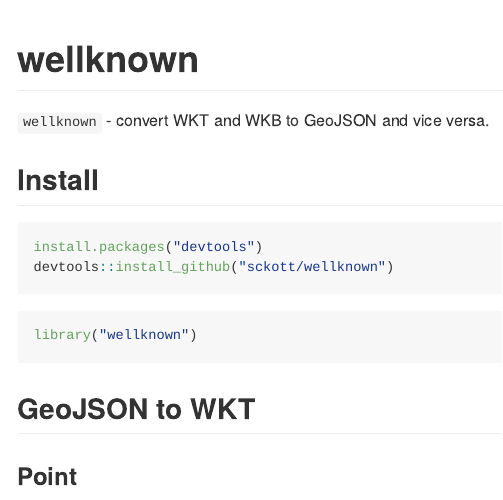
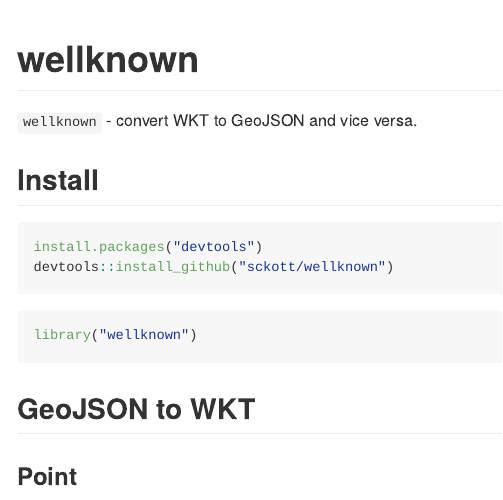
Before and after one commit to ropensci-archive/wellknown, an R Markdown document (README.Rmd): the page in a window 1100 px wide, from its top. The pictures show the output file README.md that the author committed with the source, drawn offline in the style of GitHub; long lines of code are wrapped.

Commit message:
updated readme

````diff
--- a/README.Rmd
+++ b/README.Rmd
@@ -10,7 +10,7 @@ knitr::opts_chunk$set(
 )
 ```
 
-`wellknown` - convert WKT and WKB to GeoJSON and vice versa.
+`wellknown` - convert WKT <!-- and WKB --> to GeoJSON and vice versa.
 
 ## Install
 
````
Also changed, not shown: README.md.
